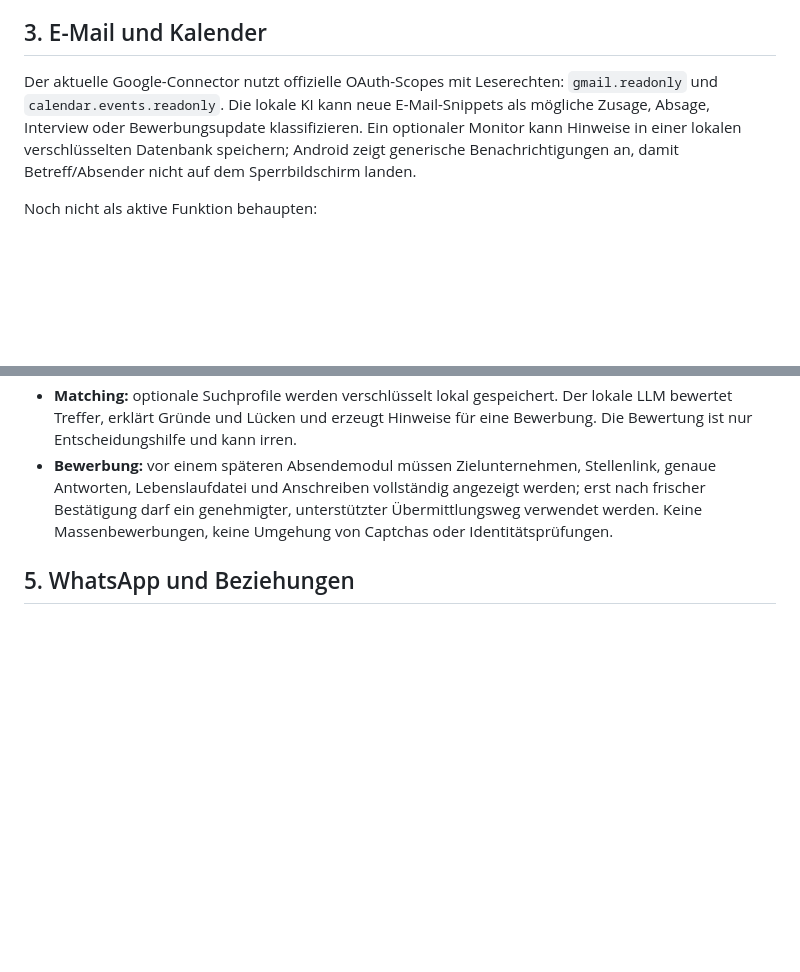
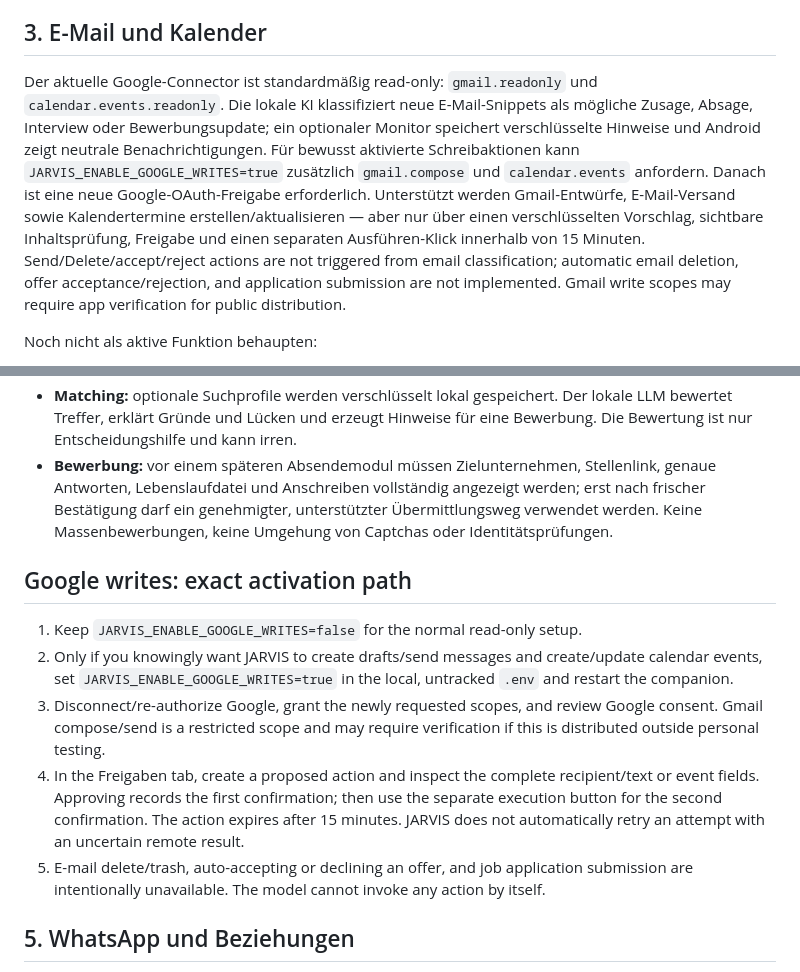
Before and after one commit to mekkedemirov21-rgb/jarvis.ai, a Markdown page: docs/AI_MODELS_AND_INTEGRATIONS.md, 2 parts joined by grey strips. Drawn GitHub-style; blank space fills up the shorter version.

Commit message:
Update researched integration guide for opt-in two-step Google actions

```diff
--- a/docs/AI_MODELS_AND_INTEGRATIONS.md
+++ b/docs/AI_MODELS_AND_INTEGRATIONS.md
@@ -52,7 +52,7 @@ Wenn du ein OpenAI-Modell über den OpenAI-API-Dienst einbinden willst: ChatGPT-
 
 ## 3. E-Mail und Kalender
 
-Der aktuelle Google-Connector nutzt offizielle OAuth-Scopes mit Leserechten: `gmail.readonly` und `calendar.events.readonly`. Die lokale KI kann neue E-Mail-Snippets als mögliche Zusage, Absage, Interview oder Bewerbungsupdate klassifizieren. Ein optionaler Monitor kann Hinweise in einer lokalen verschlüsselten Datenbank speichern; Android zeigt generische Benachrichtigungen an, damit Betreff/Absender nicht auf dem Sperrbildschirm landen.
+Der aktuelle Google-Connector ist standardmäßig read-only: `gmail.readonly` und `calendar.events.readonly`. Die lokale KI klassifiziert neue E-Mail-Snippets als mögliche Zusage, Absage, Interview oder Bewerbungsupdate; ein optionaler Monitor speichert verschlüsselte Hinweise und Android zeigt neutrale Benachrichtigungen. Für bewusst aktivierte Schreibaktionen kann `JARVIS_ENABLE_GOOGLE_WRITES=true` zusätzlich `gmail.compose` und `calendar.events` anfordern. Danach ist eine neue Google-OAuth-Freigabe erforderlich. Unterstützt werden Gmail-Entwürfe, E-Mail-Versand sowie Kalendertermine erstellen/aktualisieren — aber nur über einen verschlüsselten Vorschlag, sichtbare Inhaltsprüfung, Freigabe und einen separaten Ausführen-Klick innerhalb von 15 Minuten. Send/Delete/accept/reject actions are not triggered from email classification; automatic email deletion, offer acceptance/rejection, and application submission are not implemented. Gmail write scopes may require app verification for public distribution.
 
 Noch nicht als aktive Funktion behaupten:
 - Gmail senden, Entwürfe schreiben oder Nachrichten löschen/archivieren
@@ -69,6 +69,14 @@ Diese Aktionen brauchen passende OAuth-Rechte, ein separates Aktionsmodul, Rück
 - **Bundesagentur für Arbeit und LinkedIn:** werden aktuell über normale Suchlinks angeboten; es wird keine inoffizielle API-Zugriffserlaubnis behauptet.
 - **Matching:** optionale Suchprofile werden verschlüsselt lokal gespeichert. Der lokale LLM bewertet Treffer, erklärt Gründe und Lücken und erzeugt Hinweise für eine Bewerbung. Die Bewertung ist nur Entscheidungshilfe und kann irren.
 - **Bewerbung:** vor einem späteren Absendemodul müssen Zielunternehmen, Stellenlink, genaue Antworten, Lebenslaufdatei und Anschreiben vollständig angezeigt werden; erst nach frischer Bestätigung darf ein genehmigter, unterstützter Übermittlungsweg verwendet werden. Keine Massenbewerbungen, keine Umgehung von Captchas oder Identitätsprüfungen.
+
+## Google writes: exact activation path
+
+1. Keep `JARVIS_ENABLE_GOOGLE_WRITES=false` for the normal read-only setup.
+2. Only if you knowingly want JARVIS to create drafts/send messages and create/update calendar events, set `JARVIS_ENABLE_GOOGLE_WRITES=true` in the local, untracked `.env` and restart the companion.
+3. Disconnect/re-authorize Google, grant the newly requested scopes, and review Google consent. Gmail compose/send is a restricted scope and may require verification if this is distributed outside personal testing.
+4. In the Freigaben tab, create a proposed action and inspect the complete recipient/text or event fields. Approving records the first confirmation; then use the separate execution button for the second confirmation. The action expires after 15 minutes. JARVIS does not automatically retry an attempt with an uncertain remote result.
+5. E-mail delete/trash, auto-accepting or declining an offer, and job application submission are intentionally unavailable. The model cannot invoke any action by itself.
 
 ## 5. WhatsApp und Beziehungen
 
```
